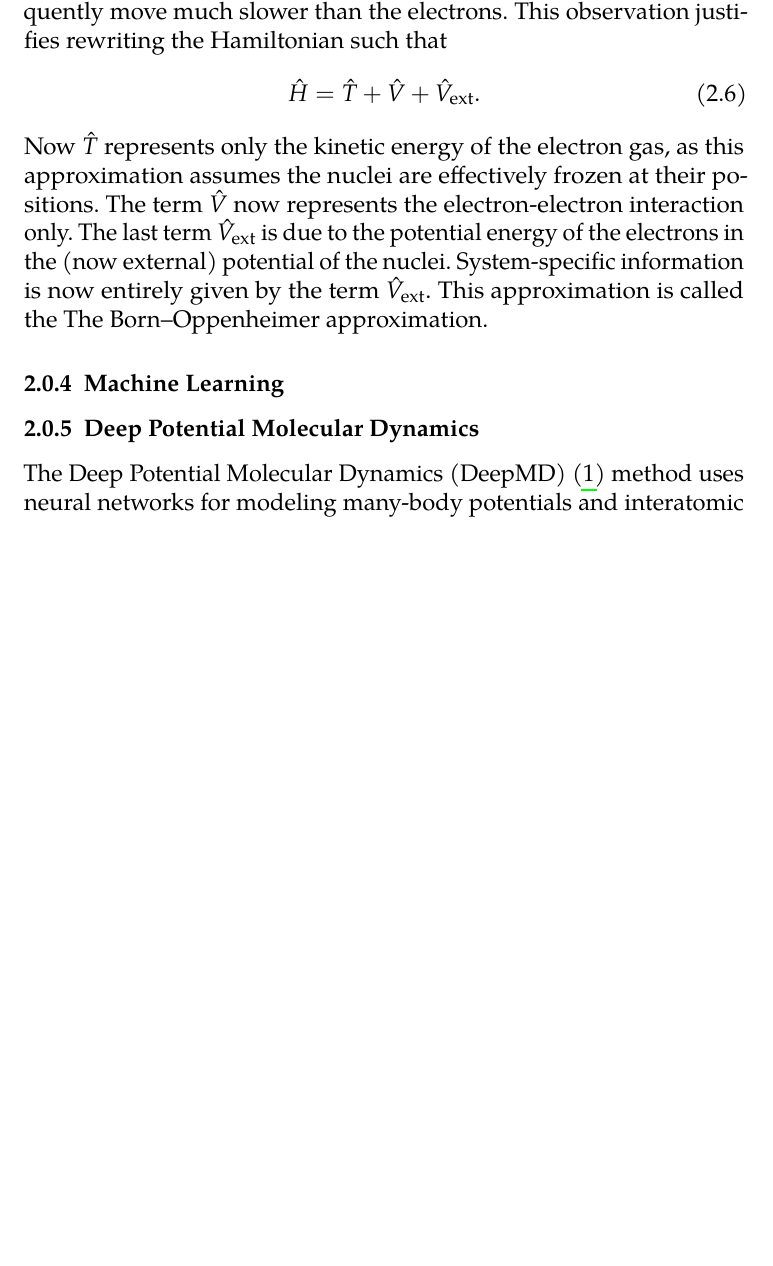
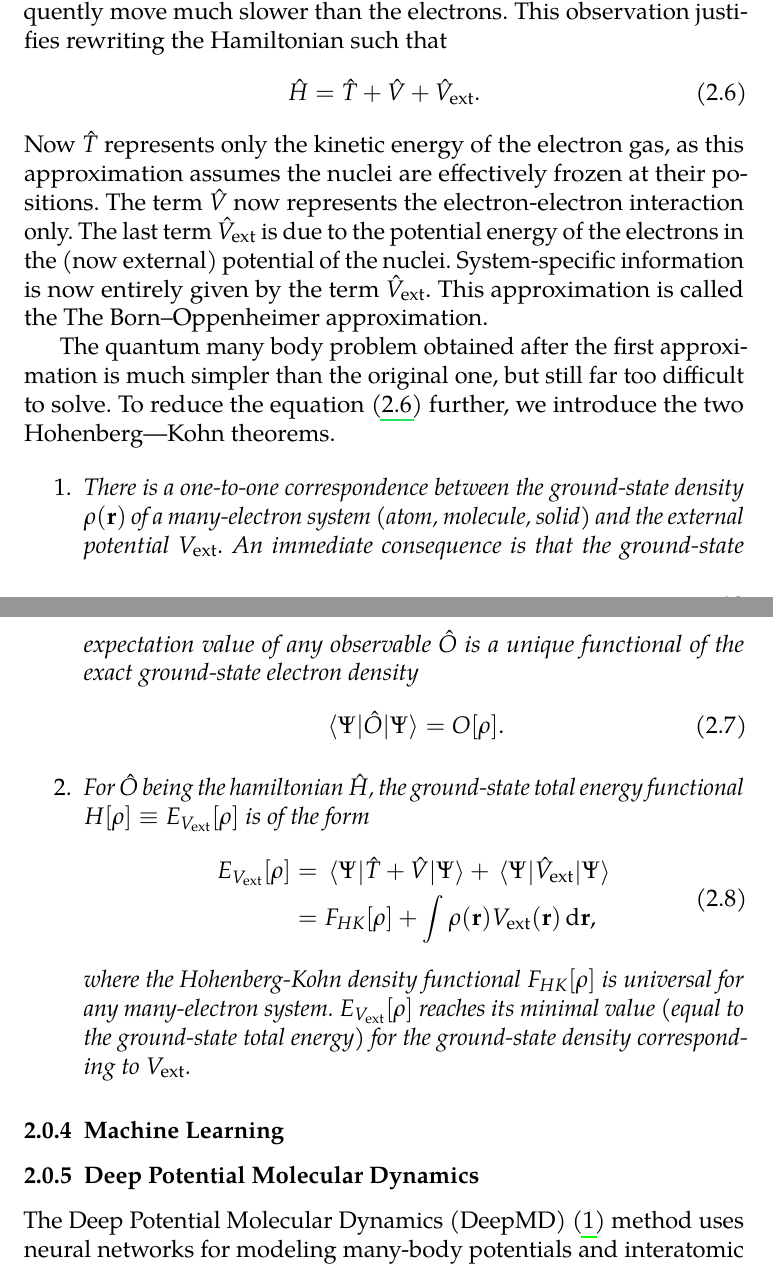
Before and after one commit to hacksparr0w/bachelor-thesis, a LaTeX thesis (main.tex, which reads include/molecular-dynamics.tex): part of page 19 of 29 before the commit and two parts of pages 19 and 20 of 30 after it, the two joined at a grey line, cut so that both start at the same text, the shorter picture padded with empty space. Compiled offline with pdfLaTeX.

Commit message:
chore: progress

```diff
--- a/include/molecular-dynamics.tex
+++ b/include/molecular-dynamics.tex
@@ -255,9 +258,40 @@ electrons in the (now external) potential of the nuclei. System-specific
 information is now entirely given by the term $\hat V_\mathrm{ext}$. This
 approximation is called the The Born--Oppenheimer approximation.
 
+The quantum many body problem obtained after the first approximation is much
+simpler than the original one, but still far too difficult to solve. To reduce
+the equation \eqref{eq:bo-hamiltonian} further, we introduce the two
+Hohenberg–-Kohn theorems.
+
+\begin{enumerate}
+  \item \textit{There is a one-to-one correspondence between the ground-state
+  density $\rho(\mathbf{r})$ of a many-electron system (atom, molecule, solid)
+  and the external potential $V_\mathrm{ext}$. An immediate consequence is
+  that the ground-state expectation value of any observable $\hat O$ is a
+  unique functional of the exact ground-state electron density}
+  \begin{equation}
+    \mel{\Psi}{\hat O}{\Psi} = O[\rho].
+  \end{equation}
+
+  \item \textit{For $\hat O$ being the hamiltonian $\hat H$, the ground-state
+  total energy functional $H[\rho] \equiv E_{V_\mathrm{ext}}[\rho]$ is of the
+  form}
+  \begin{equation}
+  \begin{alignedat}{2}
+    E_{V_\mathrm{ext}}[\rho]
+    &= \mel{\Psi}{\hat T + \hat V}{\Psi}
+    + \mel{\Psi}{\hat V_\mathrm{ext}}{\Psi} \\
+    &= F_{HK}[\rho] +
+    \int \rho(\mathbf{r}) V_\mathrm{ext}(\mathbf{r}) \, \mathrm{d}\mathbf{r},
+  \end{alignedat}
+  \end{equation}
+  \textit{where the Hohenberg-Kohn density functional $F_{HK}[\rho]$ is
+  universal for any many-electron system. $E_{V_\mathrm{ext}}[\rho]$ reaches its
+  minimal value (equal to the ground-state total energy) for the ground-state
+  density corresponding to $V_\mathrm{ext}$.}
+\end{enumerate}
+
 \subsection{Machine Learning}
-
-
 
 \subsection{Deep Potential Molecular Dynamics}
 
--- a/main.tex
+++ b/main.tex
@@ -59,6 +59,7 @@
 \usepackage{paralist}
 \usepackage{amsmath}
 \usepackage{mathtools}
+\usepackage{physics}
 \usepackage[thinc]{esdiff}
 \usepackage{amsthm}
 \usepackage{amsfonts}
```
Also changed, not shown: main.pdf, include/molecular-dynamics.tex (5 more changed lines).
